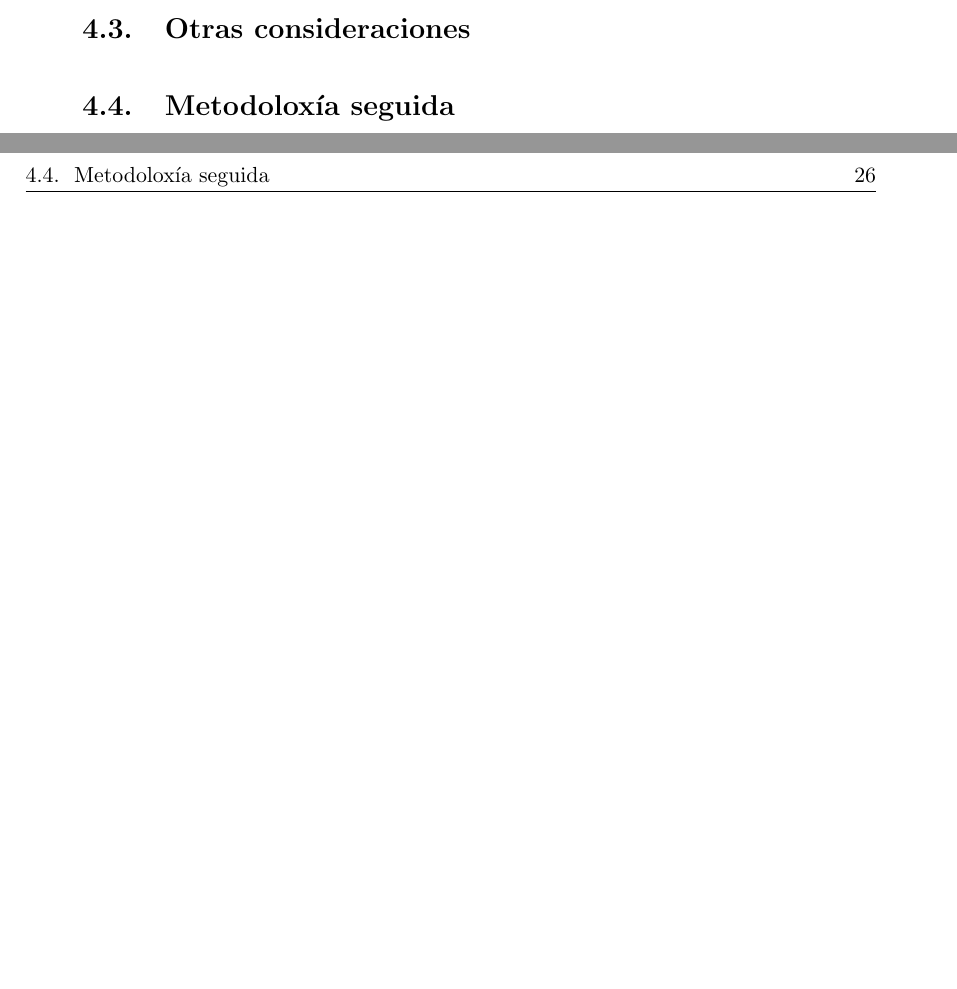
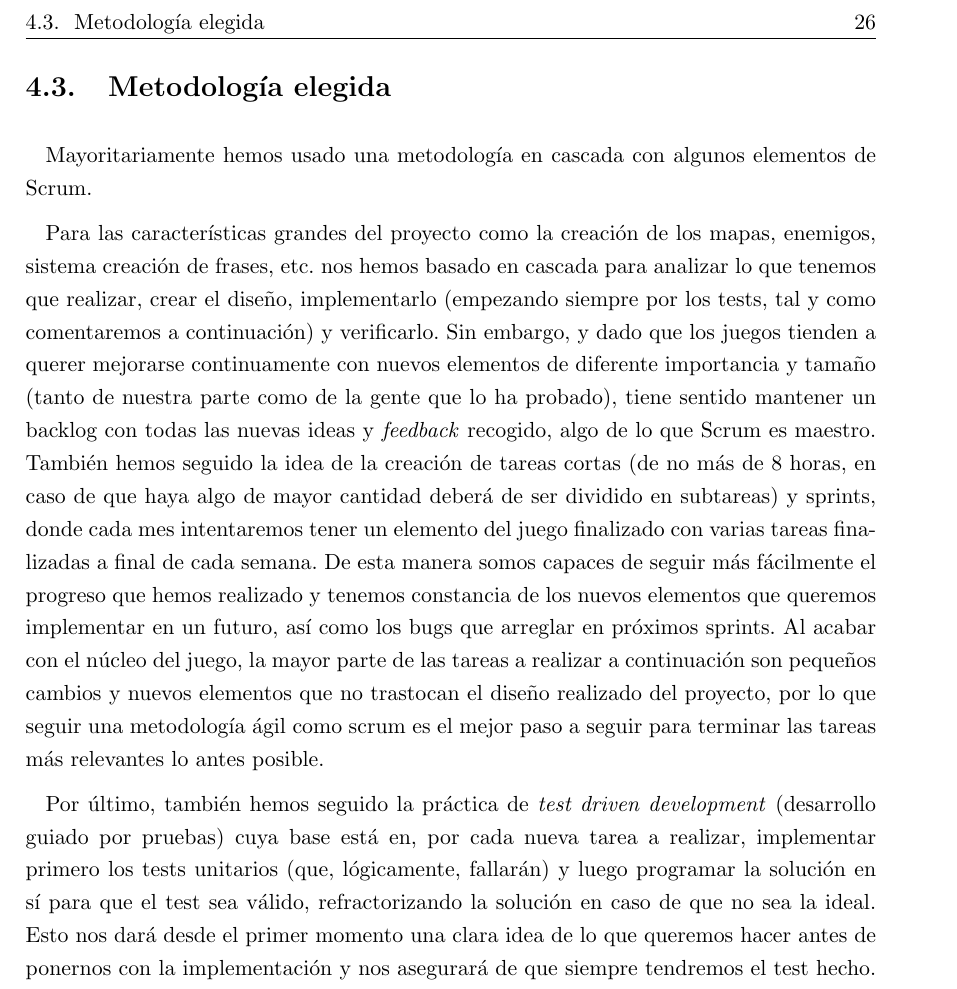
Before and after one commit to dpenas/roomsgamedoc, a LaTeX book (pfc.tex, which reads 040_metodologia.tex): two parts of pages 35 and 36 of 47 before the commit and part of page 36 of 47 after it, the two joined at a grey line, cut at the place of the change, the shorter picture padded with empty space. Compiled offline with pdfLaTeX.

Commit message:
Finished the metodology part

```diff
--- a/040_metodologia.tex
+++ b/040_metodologia.tex
@@ -77,6 +83,11 @@ Ser capaz de asumir los errores es la clave para mejorar y evolucionar como un e
 
 Similar al anterior punto. Al trabajar en equipo es imprescindible que tanto los logros como los fracasos se tomen como una nueva forma de aprender y mejorar, por lo que el respeto mutuo y asumir los errores es la mejor forma de evolucionar, tanto individualmente como en equipo.
 
-\section{Otras consideraciones}
+\section{Metodología elegida}
 
-\section{Metodoloxía seguida}
+Mayoritariamente hemos usado una metodología en cascada con algunos elementos de Scrum.
+
+Para las características grandes del proyecto como la creación de los mapas, enemigos, sistema creación de frases, etc. nos hemos basado en cascada para analizar lo que tenemos que realizar, crear el diseño, implementarlo (empezando siempre por los tests, tal y como comentaremos a continuación) y verificarlo. Sin embargo, y dado que los juegos tienden a querer mejorarse continuamente con nuevos elementos de diferente importancia y tamaño (tanto de nuestra parte como de la gente que lo ha probado), tiene sentido mantener un backlog con todas las nuevas ideas y \textit{feedback} recogido, algo de lo que Scrum es maestro. También hemos seguido la idea de la creación de tareas cortas (de no más de 8 horas, en caso de que haya algo de mayor cantidad deberá de ser dividido en subtareas) y sprints, donde cada mes intentaremos tener un elemento del juego finalizado con varias tareas finalizadas a final de cada semana. De esta manera somos capaces de seguir más fácilmente el progreso que hemos realizado y tenemos constancia de los nuevos elementos que queremos implementar en un futuro, así como los bugs que arreglar en próximos sprints.
+Al acabar con el núcleo del juego, la mayor parte de las tareas a realizar a continuación son pequeños cambios y nuevos elementos que no trastocan el diseño realizado del proyecto, por lo que seguir una metodología ágil como scrum es el mejor paso a seguir para terminar las tareas más relevantes lo antes posible.
+
+Por último, también hemos seguido la práctica de \textit{test driven development} (desarrollo guiado por pruebas) cuya base está en, por cada nueva tarea a realizar, implementar primero los tests unitarios (que, lógicamente, fallarán) y luego programar la solución en sí para que el test sea válido, refractorizando la solución en caso de que no sea la ideal. Esto nos dará desde el primer momento una clara idea de lo que queremos hacer antes de ponernos con la implementación y nos asegurará de que siempre tendremos el test hecho.
```
Also changed, not shown: img/scrumprocess.png (added), pfc.pdf, 040_metodologia.tex (6 more changed lines), 13 other files.
